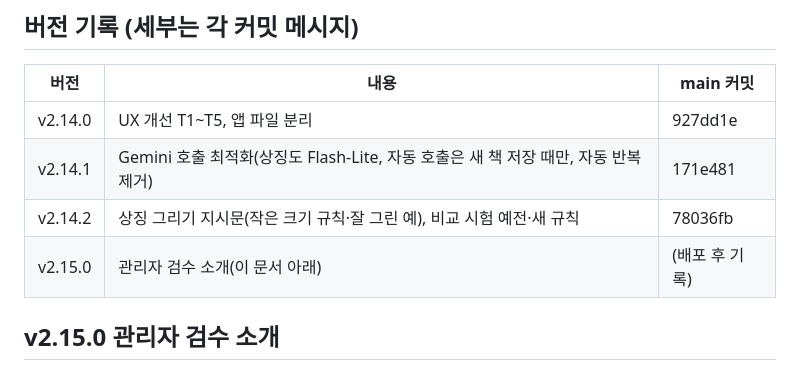
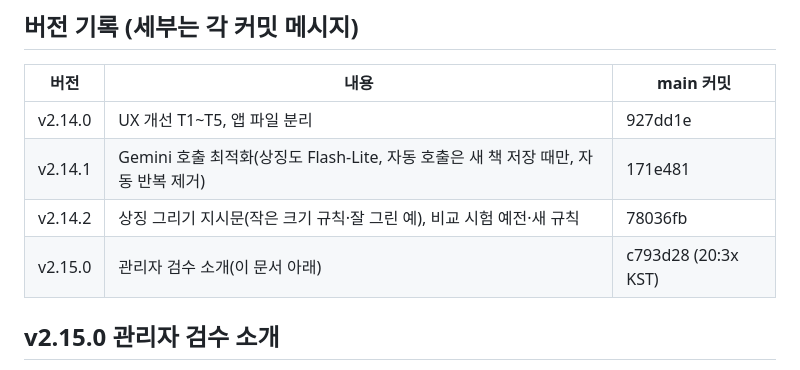
Before and after one commit to EunseokYu/my-library, a Markdown page: docs/HANDOFF.md, the part around the change. Drawn GitHub-style.

Commit message:
HANDOFF: v2.15.0 배포 커밋 기록
Co-Authored-By: Claude Opus 5.5 <noreply@anthropic.com>
Claude-Session: https://claude.ai/code/session_01MxKnxPKUCwRcKw6omhZgWy

```diff
--- a/docs/HANDOFF.md
+++ b/docs/HANDOFF.md
@@ -9,7 +9,7 @@ Supabase(2026-10-28 20시): books 13 · work_cache 12(모두 AI 소개, 검수 0
 | v2.14.0 | UX 개선 T1~T5, 앱 파일 분리 | 927dd1e |
 | v2.14.1 | Gemini 호출 최적화(상징도 Flash-Lite, 자동 호출은 새 책 저장 때만, 자동 반복 제거) | 171e481 |
 | v2.14.2 | 상징 그리기 지시문(작은 크기 규칙·잘 그린 예), 비교 시험 예전·새 규칙 | 78036fb |
-| v2.15.0 | 관리자 검수 소개(이 문서 아래) | (배포 후 기록) |
+| v2.15.0 | 관리자 검수 소개(이 문서 아래) | c793d28 (20:3x KST) |
 
 ## v2.15.0 관리자 검수 소개
 - DB: 마이그레이션 `v2_15_0_reviewed_summaries`(16:14 KST 적용, 사본 `db/2026-10-28_v2_15_0_reviewed.sql`). 적용 뒤 권한·동작 시험 19가지를 트랜잭션 안에서 실행하고 취소해 모두 통과했어요. 적용 직전 work_cache 백업 표 `work_cache_backup_20261028`(9행)이 있어요.
```
